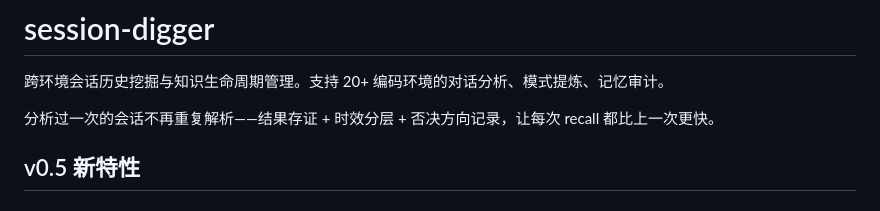
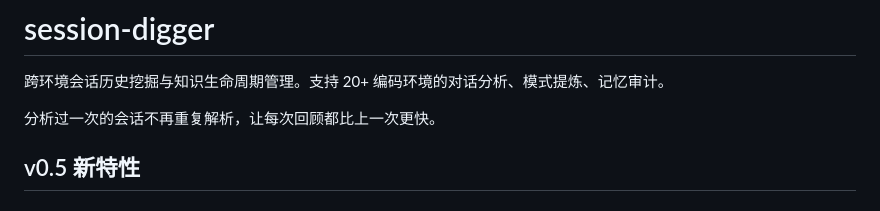
Before and after one commit to taxueseek/session-digger, a Markdown page: README.md, the part around the change. Drawn GitHub-style.

```diff
--- a/README.md
+++ b/README.md
@@ -2,7 +2,7 @@
 
 跨环境会话历史挖掘与知识生命周期管理。支持 20+ 编码环境的对话分析、模式提炼、记忆审计。
 
-分析过一次的会话不再重复解析——结果存证 + 时效分层 + 否决方向记录，让每次 recall 都比上一次更快。
+分析过一次的会话不再重复解析，让每次回顾都比上一次更快。
 
 ## v0.5 新特性
 
```
